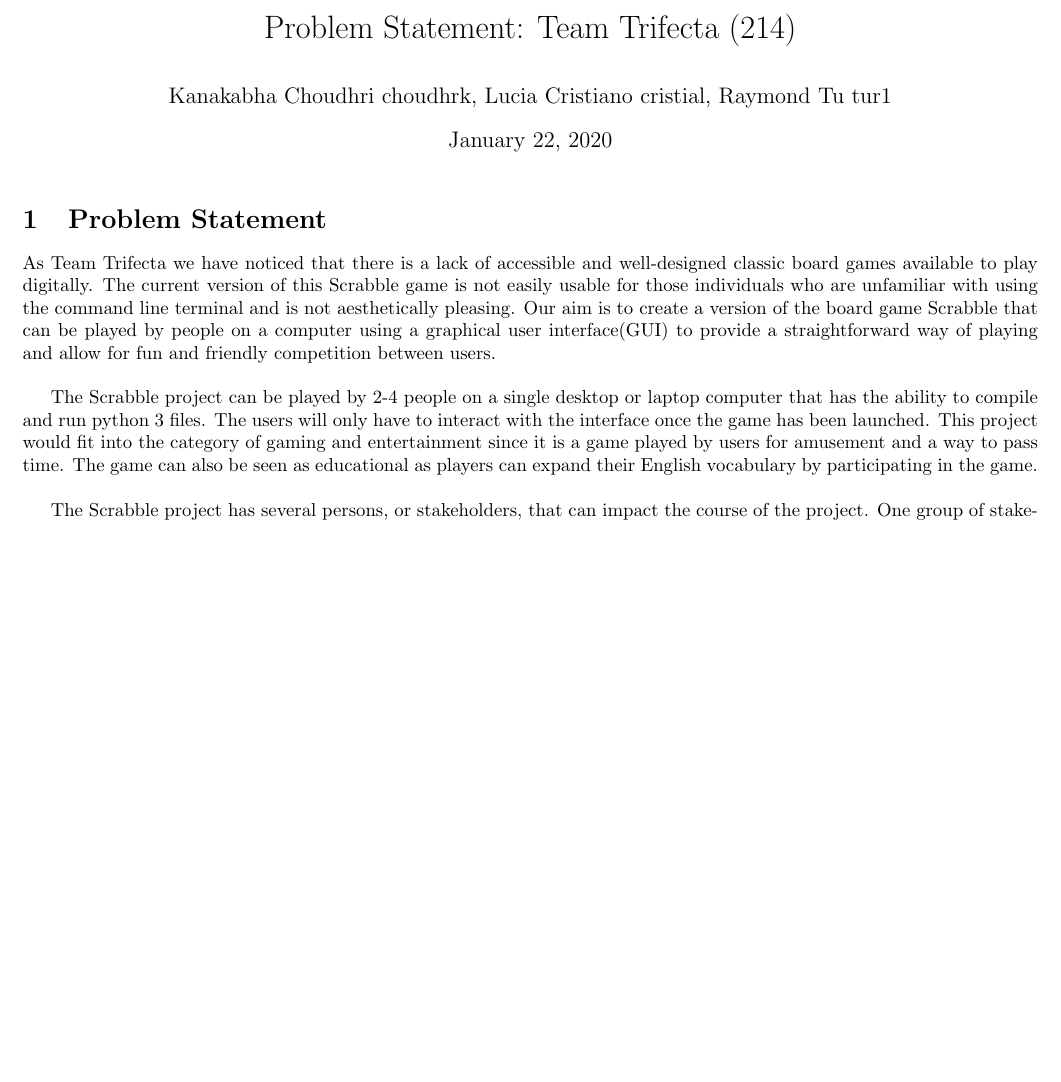
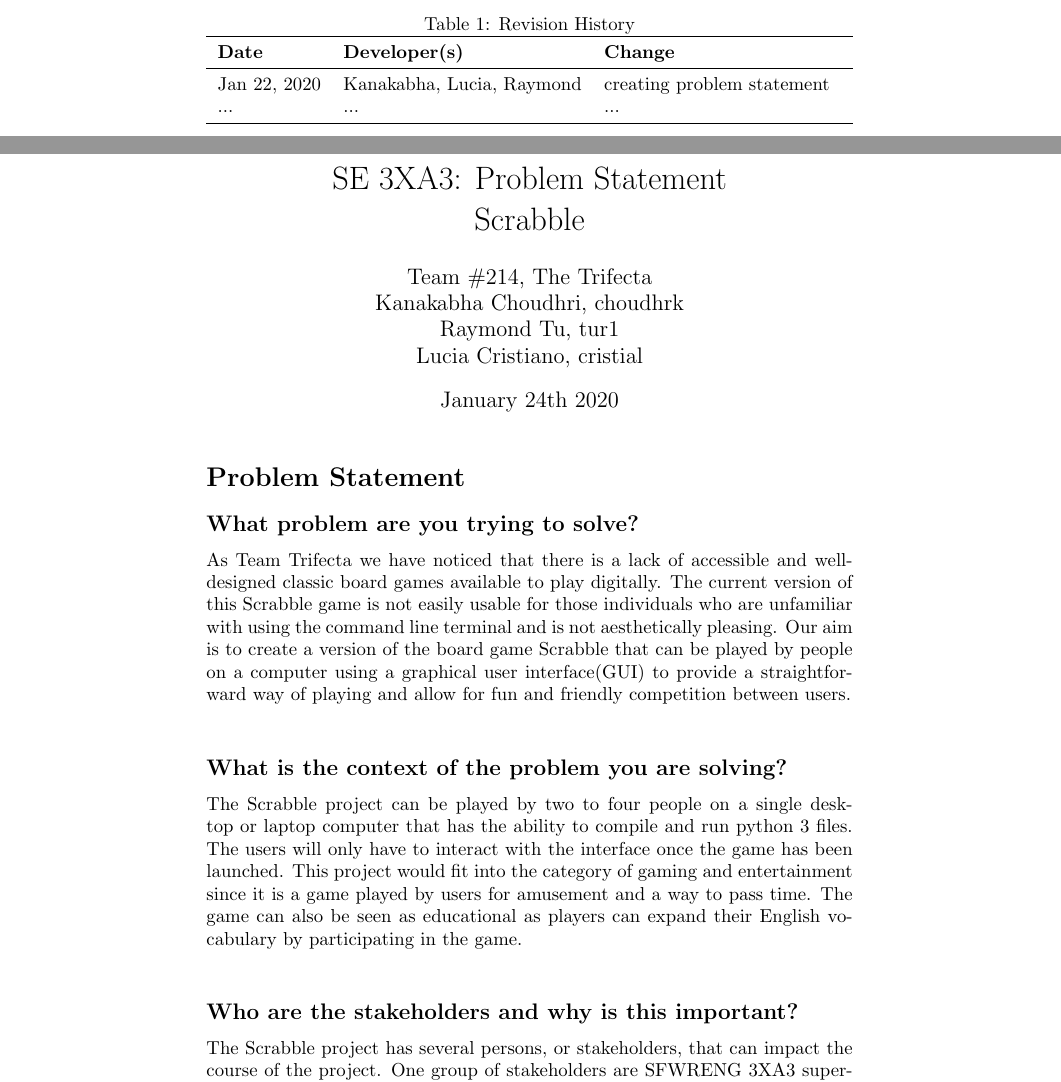
Before and after one commit to rtu909/Python-Tkinter-Scrabble-Game, a LaTeX document (Doc/ProblemStatement/pblm_stmt.tex): part of the page before the commit and two parts of pages 1 and 2 of 3 after it, the two joined at a grey line, cut at the place of the change, the shorter picture padded with empty space. Compiled offline with pdfLaTeX.

Commit message:
Updated problem statement with new template

```diff
--- a/Doc/ProblemStatement/pblm_stmt.tex
+++ b/Doc/ProblemStatement/pblm_stmt.tex
@@ -1,21 +1,49 @@
 \documentclass{article}
-\usepackage[utf8]{inputenc}
-\usepackage[margin = 0.5in]{geometry}
 
+\usepackage{tabularx}
+\usepackage{booktabs}
 
-\title{Problem Statement: Team Trifecta (214)}
-\author{Kanakabha Choudhri choudhrk, Lucia Cristiano cristial, Raymond Tu tur1}
-\date{\today}
+\title{SE 3XA3: Problem Statement\\ Scrabble}
+
+\author{Team \#214, The Trifecta
+		\\ Kanakabha Choudhri, choudhrk
+		\\ Raymond Tu, tur1
+		\\ Lucia Cristiano, cristial
+}
+
+\date{January 24th 2020}
+
+%\input{../Comments}
 
 \begin{document}
 
+\begin{table}[hp]
+\caption{Revision History} \label{TblRevisionHistory}
+\begin{tabularx}{\textwidth}{llX}
+\toprule
+\textbf{Date} & \textbf{Developer(s)} & \textbf{Change}\\
+\midrule
+Jan 22, 2020 & Kanakabha, Lucia, Raymond & creating problem statement\\
+... & ... & ...\\
+\bottomrule
+\end{tabularx}
+\end{table}
+
+\newpage
 
 \maketitle
 
-\section{Problem Statement}
+\section*{Problem Statement}
+\subsection*{What problem are you trying to solve?}
+
 As Team Trifecta we have noticed that there is a lack of accessible and well-designed classic board games available to play digitally. The current version of this Scrabble game is not easily usable for those individuals who are unfamiliar with using the command line terminal and is not aesthetically pleasing. Our aim is to create a version of the board game Scrabble that can be played by people on a computer using a graphical user interface(GUI) to provide a straightforward way of playing and allow for fun and friendly competition between users.\\
 
-The Scrabble project can be played by 2-4 people on a single desktop or laptop computer that has the ability to compile and run python 3 files. The users will only have to interact with the interface once the game has been launched. This project would fit into the category of gaming and entertainment since it is a game played by users for amusement and a way to pass time. The game can also be seen as educational as players can expand their English vocabulary by participating in the game. \\
+\subsection*{What is the context of the problem you are solving?}
 
-The Scrabble project has several persons, or stakeholders, that can impact the course of the project. One group of stakeholders are SFWRENG 3XA3 supervisors, Dr. Asghar Bokhari and teaching assistant Andrew Lucentini. These individuals have a vested interest in the project as their feedback directly impacts the requirements and development of the project. Another group of stakeholders are the original author of the repository, fayrose, and other Github users who have forked the project. They have a desire to see the project succeed and improve, these features can then either be applied to their own projects or improved upon. Finally, the players of the game are also stakeholders as the project will be shaped by their feedback about how usable and accessible the game is during gameplay. \\
+The Scrabble project can be played by two to four people on a single desktop or laptop computer that has the ability to compile and run python 3 files. The users will only have to interact with the interface once the game has been launched. This project would fit into the category of gaming and entertainment since it is a game played by users for amusement and a way to pass time. The game can also be seen as educational as players can expand their English vocabulary by participating in the game. \\
+
+\subsection*{Who are the stakeholders and why is this important?}
+
+The Scrabble project has several persons, or stakeholders, that can impact the course of the project. One group of stakeholders are SFWRENG 3XA3 supervisors, Dr. Asghar Bokhari and teaching assistant Andrew Lucentini. These individuals have a vested interest in the project as their feedback directly impacts the requirements and development of the project. Another group of stakeholders are the original author of the repository, fayrose, and other Github users who have forked the project. They have a desire to see the project succeed and improve, these features can then either be applied to their own projects or improved upon. Finally, the players of the game are also stakeholders as the project will be shaped by their feedback about how usable and accessible the game is during gameplay.
+
 \end{document}
```
Also changed, not shown: Doc/ProblemStatement/pblm_stmt.pdf.
